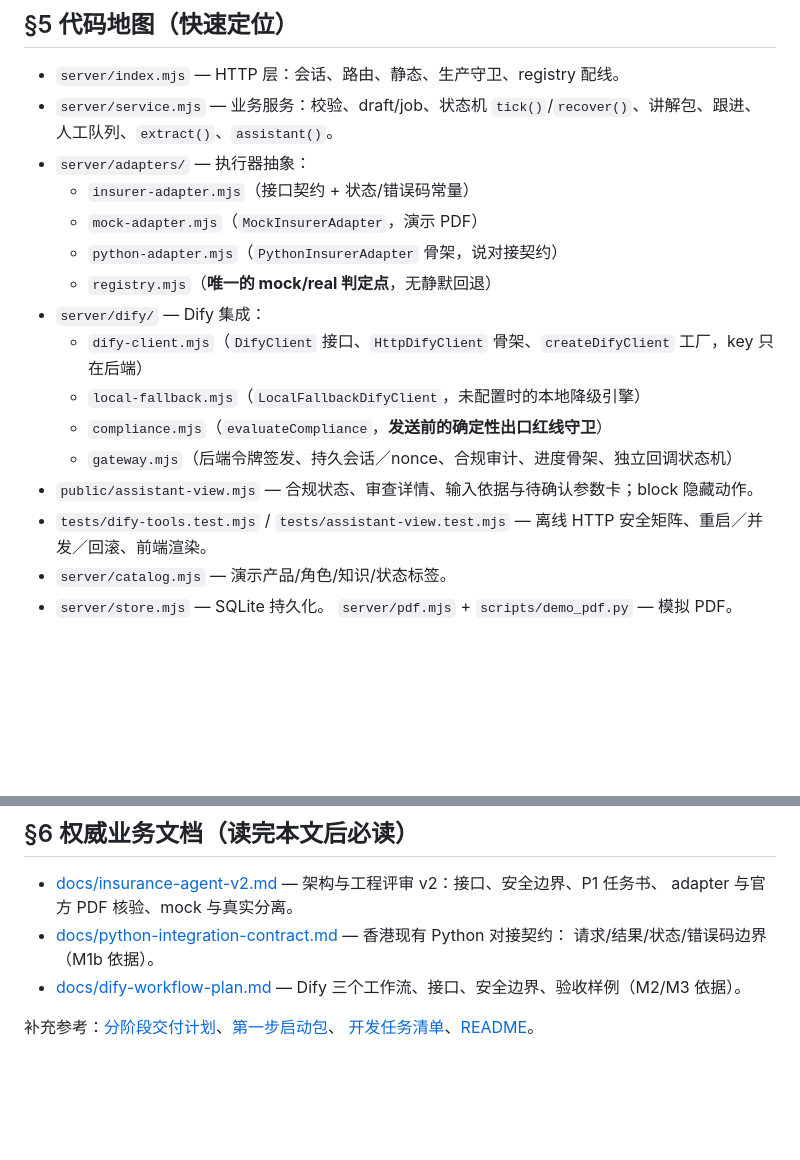
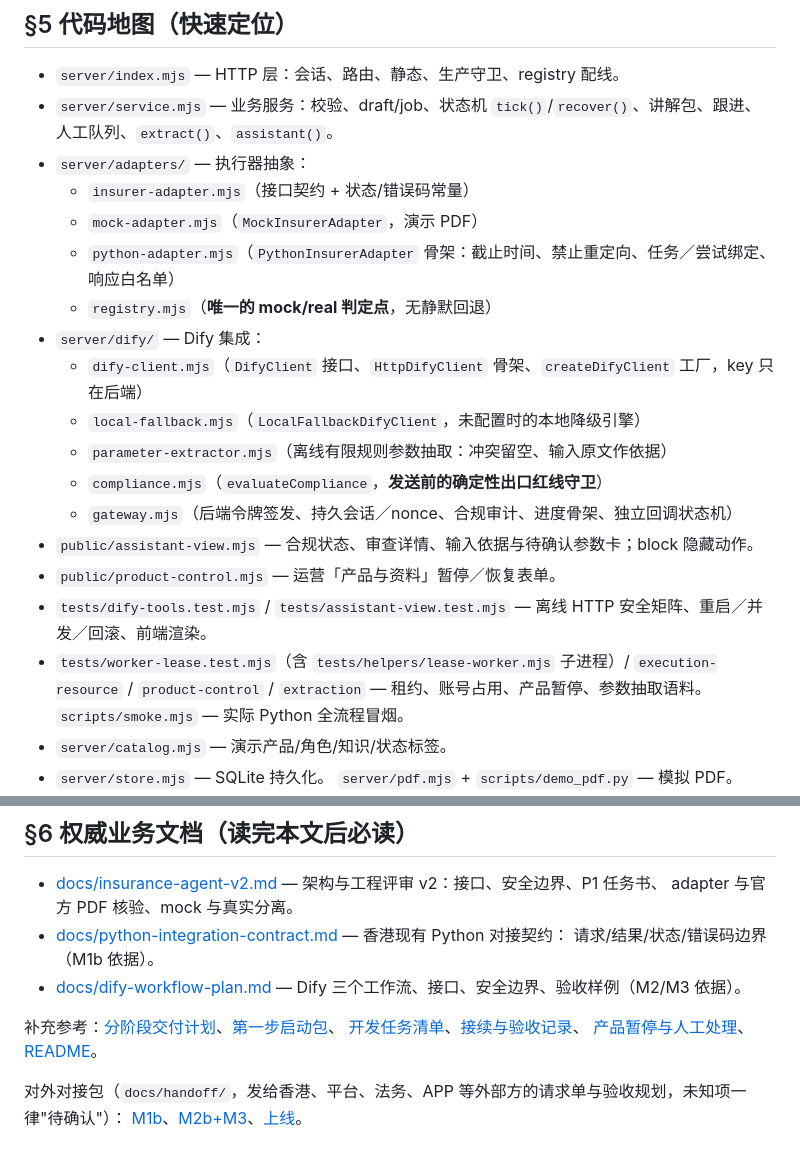
Before and after one commit to ljpman/hb-agent, a Markdown page: AGENTS.md, 2 parts joined by grey strips. Drawn GitHub-style; blank space fills up the shorter version.

```diff
--- a/AGENTS.md
+++ b/AGENTS.md
@@ -99,15 +121,19 @@
 - `server/adapters/` — 执行器抽象：
   - `insurer-adapter.mjs`（接口契约 + 状态/错误码常量）
   - `mock-adapter.mjs`（`MockInsurerAdapter`，演示 PDF）
-  - `python-adapter.mjs`（`PythonInsurerAdapter` 骨架，说对接契约）
+  - `python-adapter.mjs`（`PythonInsurerAdapter` 骨架：截止时间、禁止重定向、任务／尝试绑定、响应白名单）
   - `registry.mjs`（**唯一的 mock/real 判定点**，无静默回退）
 - `server/dify/` — Dify 集成：
   - `dify-client.mjs`（`DifyClient` 接口、`HttpDifyClient` 骨架、`createDifyClient` 工厂，key 只在后端）
   - `local-fallback.mjs`（`LocalFallbackDifyClient`，未配置时的本地降级引擎）
+  - `parameter-extractor.mjs`（离线有限规则参数抽取：冲突留空、输入原文作依据）
   - `compliance.mjs`（`evaluateCompliance`，**发送前的确定性出口红线守卫**）
   - `gateway.mjs`（后端令牌签发、持久会话／nonce、合规审计、进度骨架、独立回调状态机）
 - `public/assistant-view.mjs` — 合规状态、审查详情、输入依据与待确认参数卡；block 隐藏动作。
+- `public/product-control.mjs` — 运营「产品与资料」暂停／恢复表单。
 - `tests/dify-tools.test.mjs` / `tests/assistant-view.test.mjs` — 离线 HTTP 安全矩阵、重启／并发／回滚、前端渲染。
+- `tests/worker-lease.test.mjs`（含 `tests/helpers/lease-worker.mjs` 子进程）/ `execution-resource` /
+  `product-control` / `extraction` — 租约、账号占用、产品暂停、参数抽取语料。 `scripts/smoke.mjs` — 实际 Python 全流程冒烟。
 - `server/catalog.mjs` — 演示产品/角色/知识/状态标签。
 - `server/store.mjs` — SQLite 持久化。 `server/pdf.mjs` + `scripts/demo_pdf.py` — 模拟 PDF。
 - `server/errors.mjs` — `AppError` / `check`。 `public/` — 前端。 `tests/` — service/http/adapter 测试。
@@ -126,4 +152,8 @@
 - [docs/dify-workflow-plan.md](docs/dify-workflow-plan.md) — Dify 三个工作流、接口、安全边界、验收样例（M2/M3 依据）。
 
 补充参考：[分阶段交付计划](docs/delivery-plan-v1.md)、[第一步启动包](docs/phase-01-start-pack.md)、
-[开发任务清单](docs/development-backlog.md)、[README](README.md)。
+[开发任务清单](docs/development-backlog.md)、[接续与验收记录](docs/progress-2026-09-22.md)、
+[产品暂停与人工处理](docs/product-operations.md)、[README](README.md)。
+
+对外对接包（`docs/handoff/`，发给香港、平台、法务、APP 等外部方的请求单与验收规划，未知项一律"待确认"）：
+[M1b](docs/handoff/m1b/request-hk.md)、[M2b+M3](docs/handoff/m2b-m3/request-dify.md)、[上线](docs/handoff/launch/request-app.md)。
```
Also changed, not shown: other parts of AGENTS.md (+23 -1 lines).
